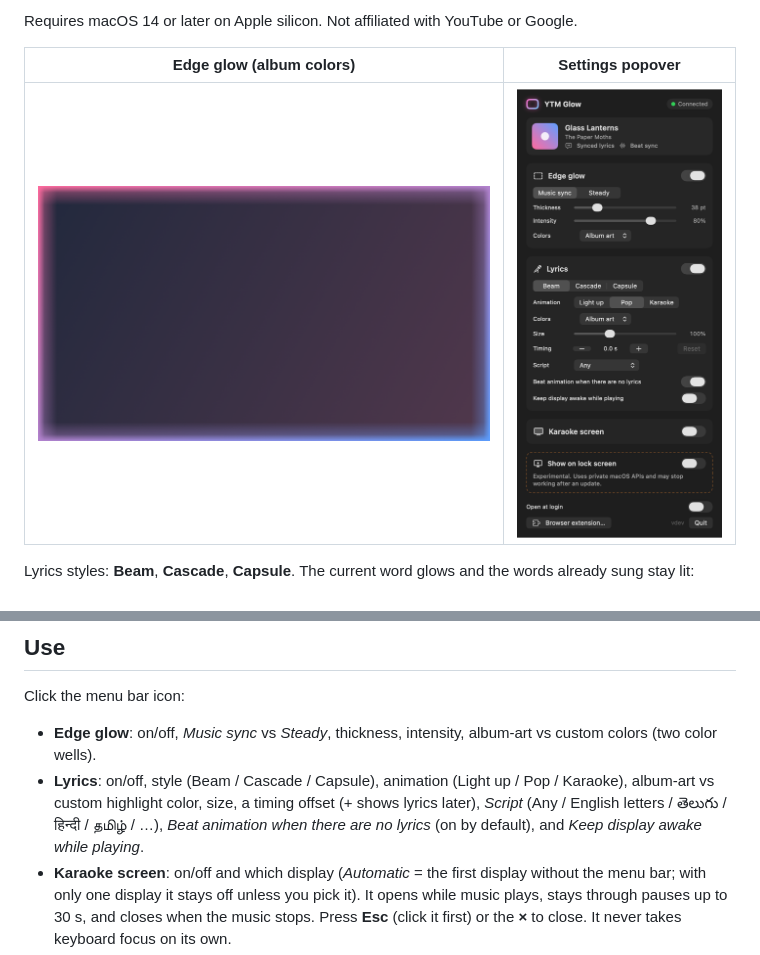
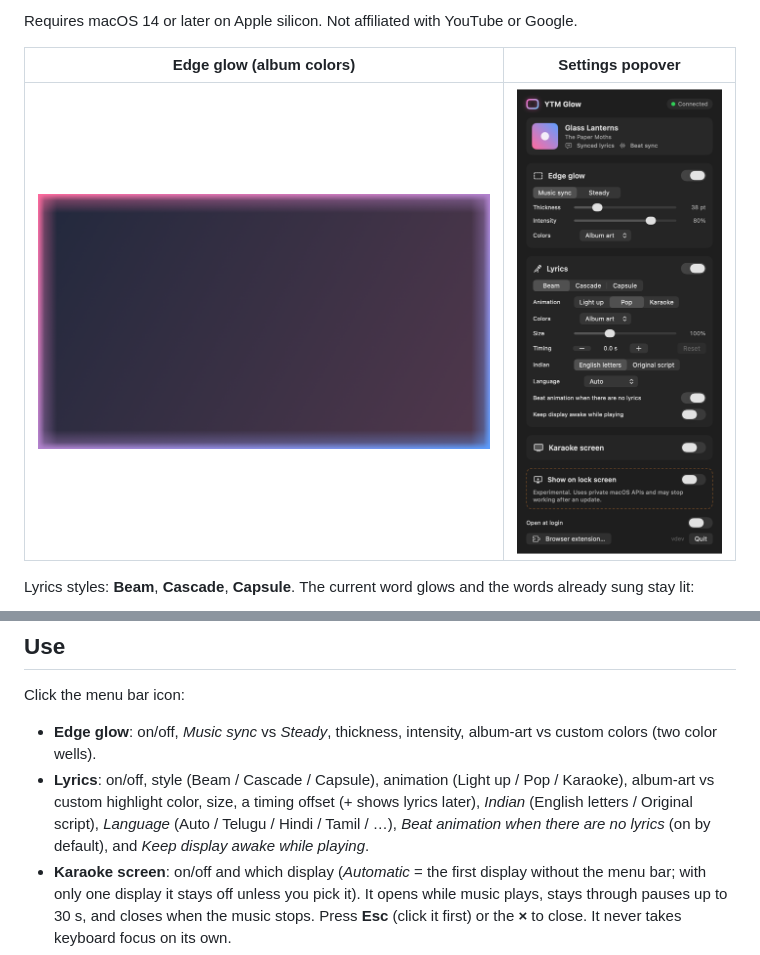
Before and after one commit to SaandeepB/YTM-Glow, a Markdown page: README.md, 2 parts joined by grey strips. GitHub-like rendering; pictures changed too: docs/images/popover.png.

Commit message:
Document English-letters lyrics and refresh screenshots
Co-Authored-By: Claude Opus 5.5 (1M context) <noreply@anthropic.com>

```diff
--- a/README.md
+++ b/README.md
@@ -105,9 +105,9 @@ Click the menu bar icon:
   album-art vs custom colors (two color wells).
 - **Lyrics**: on/off, style (Beam / Cascade / Capsule), animation (Light up /
   Pop / Karaoke), album-art vs custom highlight color, size, a timing offset
-  (+ shows lyrics later), *Script* (Any / English letters / తెలుగు / हिन्दी /
-  தமிழ் / …), *Beat animation when there are no lyrics* (on by default), and
-  *Keep display awake while playing*.
+  (+ shows lyrics later), *Indian* (English letters / Original script),
+  *Language* (Auto / Telugu / Hindi / Tamil / …), *Beat animation when there
+  are no lyrics* (on by default), and *Keep display awake while playing*.
 - **Karaoke screen**: on/off and which display (*Automatic* = the first display
   without the menu bar; with only one display it stays off unless you pick
   it). It opens while music plays, stays through pauses up to 30 s, and closes
```
Also changed, not shown: other parts of README.md (+21 -6 lines), docs/MANUAL_QA.md (+4 -1 lines), docs/images/telugu-english-karaoke-screen.png (added).
